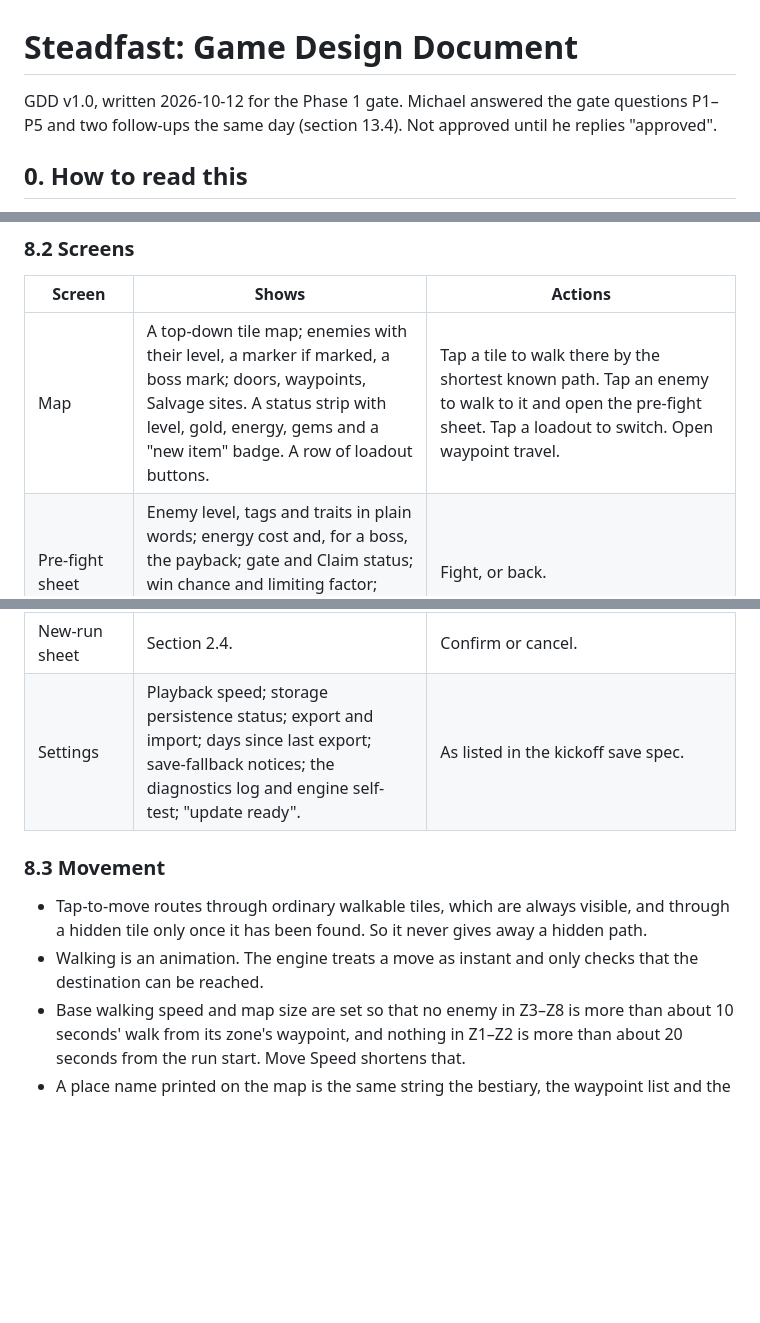
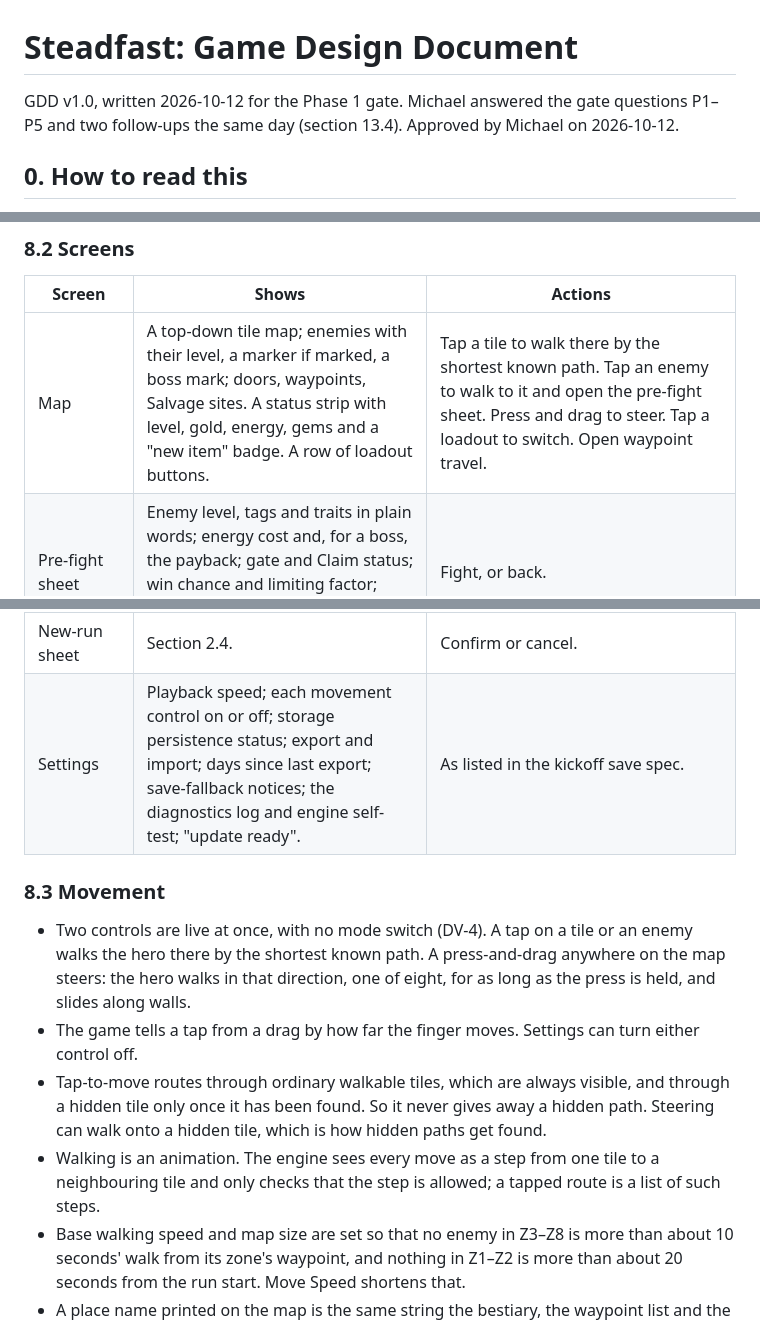
Before and after one commit to farther-still/farther-still.github.io, a Markdown page: docs/GDD.md, 3 parts joined by grey strips. Drawn GitHub-style; blank space fills up the shorter version.

Commit message:
Phase 1: approved; record DV-4 ruling (both movement controls)
Co-Authored-By: Claude Opus 5.5 <noreply@anthropic.com>

```diff
--- a/docs/GDD.md
+++ b/docs/GDD.md
@@ -1,6 +1,6 @@
 # Steadfast: Game Design Document
 
-GDD v1.0, written 2026-10-12 for the Phase 1 gate. Michael answered the gate questions P1–P5 and two follow-ups the same day (section 13.4). Not approved until he replies "approved".
+GDD v1.0, written 2026-10-12 for the Phase 1 gate. Michael answered the gate questions P1–P5 and two follow-ups the same day (section 13.4). Approved by Michael on 2026-10-12.
 
 ## 0. How to read this
 
@@ -629,7 +629,7 @@ A tab bar at the bottom reaches Map, Hero, Gear, Items, Bestiary and the Run men
 
 | Screen | Shows | Actions |
 |---|---|---|
-| Map | A top-down tile map; enemies with their level, a marker if marked, a boss mark; doors, waypoints, Salvage sites. A status strip with level, gold, energy, gems and a "new item" badge. A row of loadout buttons. | Tap a tile to walk there by the shortest known path. Tap an enemy to walk to it and open the pre-fight sheet. Tap a loadout to switch. Open waypoint travel. |
+| Map | A top-down tile map; enemies with their level, a marker if marked, a boss mark; doors, waypoints, Salvage sites. A status strip with level, gold, energy, gems and a "new item" badge. A row of loadout buttons. | Tap a tile to walk there by the shortest known path. Tap an enemy to walk to it and open the pre-fight sheet. Press and drag to steer. Tap a loadout to switch. Open waypoint travel. |
 | Pre-fight sheet | Enemy level, tags and traits in plain words; energy cost and, for a boss, the payback; gate and Claim status; win chance and limiting factor; drops, with unfound ones hidden but counted; any marked bonus. | Fight, or back. |
 | Battle playback | The event log replayed: hits, crits, misses, dodges, life bars. | Speed 1×, 2×, 4×; skip to the end. The setting is remembered. |
 | Result sheet | Win: XP, levels gained, gold, drops, gems, any Claim, energy left. Loss: the one-line summary. | Fight again, or return to the map. |
@@ -642,12 +642,14 @@ A tab bar at the bottom reaches Map, Hero, Gear, Items, Bestiary and the Run men
 | Auto-assign | A percentage for each of the five stats. | Turn on or off; edit the split. Points that do not divide evenly go to the stat furthest behind its percentage, ties going to the earlier stat in the order Life, Damage, Defense, Dexterity, Luck. Unlocks permanently the first time the hero reaches level 250; RH's unlock is "shortly after level 250" [WEB]. |
 | Run menu | Run number, level, strongest enemy beaten this run and ever, energy. Progress counters: items, bestiary, bosses claimed, zones reached. | New run. Settings. |
 | New-run sheet | Section 2.4. | Confirm or cancel. |
-| Settings | Playback speed; storage persistence status; export and import; days since last export; save-fallback notices; the diagnostics log and engine self-test; "update ready". | As listed in the kickoff save spec. |
+| Settings | Playback speed; each movement control on or off; storage persistence status; export and import; days since last export; save-fallback notices; the diagnostics log and engine self-test; "update ready". | As listed in the kickoff save spec. |
 
 ### 8.3 Movement
 
-- Tap-to-move routes through ordinary walkable tiles, which are always visible, and through a hidden tile only once it has been found. So it never gives away a hidden path.
-- Walking is an animation. The engine treats a move as instant and only checks that the destination can be reached.
+- Two controls are live at once, with no mode switch (DV-4). A tap on a tile or an enemy walks the hero there by the shortest known path. A press-and-drag anywhere on the map steers: the hero walks in that direction, one of eight, for as long as the press is held, and slides along walls.
+- The game tells a tap from a drag by how far the finger moves. Settings can turn either control off.
+- Tap-to-move routes through ordinary walkable tiles, which are always visible, and through a hidden tile only once it has been found. So it never gives away a hidden path. Steering can walk onto a hidden tile, which is how hidden paths get found.
+- Walking is an animation. The engine sees every move as a step from one tile to a neighbouring tile and only checks that the step is allowed; a tapped route is a list of such steps.
 - Base walking speed and map size are set so that no enemy in Z3–Z8 is more than about 10 seconds' walk from its zone's waypoint, and nothing in Z1–Z2 is more than about 20 seconds from the run start. Move Speed shortens that.
 - A place name printed on the map is the same string the bestiary, the waypoint list and the locked-door message use (C03).
 
```
Also changed, not shown: other parts of docs/GDD.md (+2 -2 lines), docs/STATUS.md (+3 -4 lines).
